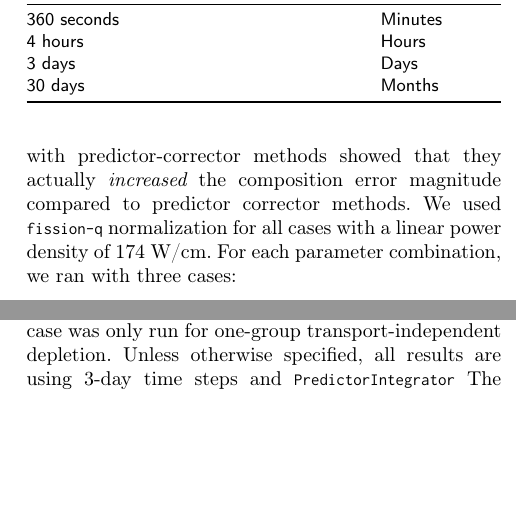
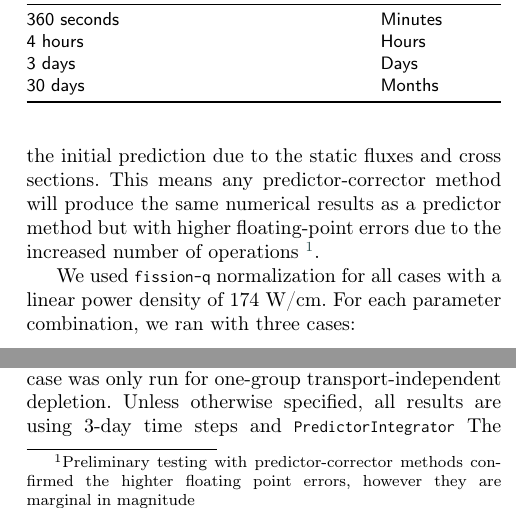
Before and after one commit to yardasol/2025-yardas-transport-independent-depletion, a LaTeX paper (paper/main.tex, which reads paper/3-results.tex): two parts of the columns of page 5 of 10, joined at a grey line, cut so that both start at the same text, the shorter picture padded with empty space. Compiled offline with pdfLaTeX; a LaTeX package or settings file that is missing is left out.

Commit message:
fix description of predictor-corrector methods

```diff
--- a/paper/3-results.tex
+++ b/paper/3-results.tex
@@ -98,13 +98,18 @@
         \end{tabular*}
     \end{table}
     We used the \verb.PredictorIntegrator. time stepper, which is analagous to
-    the Euler method. Predictor-corrector methods are not useful as neither the
-    flux nor the cross sections are changing, only the timestep size.
-    Preliminary testing with predictor-corrector methods showed that they
-    actually {\it increased} the composition error magnitude compared to
-    predictor corrector methods. We used \verb.fission-q. normalization for all
-    cases with a linear power density of 174 W/cm.  For each parameter
-    combination, we ran with three cases:
+    the Euler method. Predictor-corrector methods are not useful for transport
+    independent depetion. The correction step will utilize the same reaction
+    rates as the initial prediction due to the static fluxes and cross sections.
+    This means any predictor-corrector method will produce the same numerical
+    results as a predictor method but with higher floating-point errors due to
+    the increased number of operations \footnote{Preliminary testing with
+    predictor-corrector methods confirmed the highter floating point errors,
+    however they are marginal in magnitude}.
+
+    We used \verb.fission-q. normalization for all cases with a linear power
+    density of 174 W/cm.  For each parameter combination, we ran with three
+    cases:
     \begin{enumerate}
         \item Transport-coupled depletion
         \item Transport-independent depletion
```
